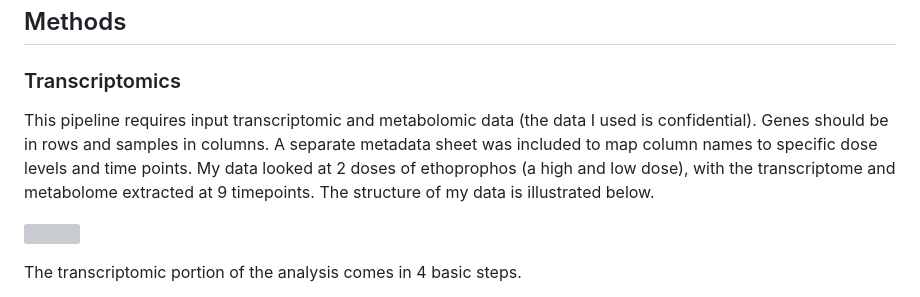
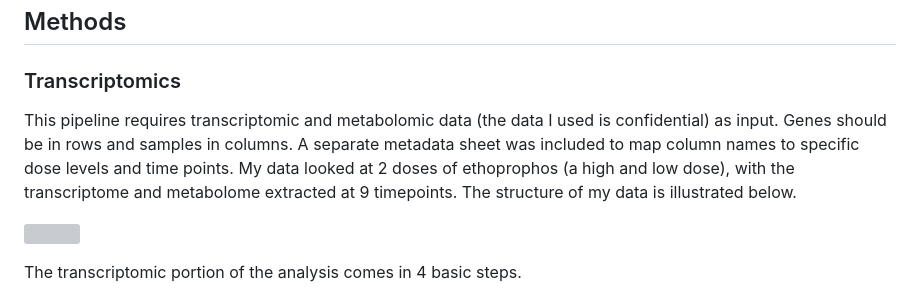
Before and after one commit to amethystaurora-robo/Thesis_publication, a Markdown page: README.md, the part around the change. GitHub-like rendering; grey boxes are pictures that could not be loaded.

```diff
--- a/README.md
+++ b/README.md
@@ -20,7 +20,7 @@ However, this high-throughput data is HUGE. And many times, the data is high-dim
 
 ### Transcriptomics
 
-This pipeline requires input transcriptomic and metabolomic data (the data I used is confidential). Genes should be in rows and samples in columns. A separate metadata sheet was included to map column names to specific dose levels and time points. My data looked at 2 doses of ethoprophos (a high and low dose), with the transcriptome and metabolome extracted at 9 timepoints. The structure of my data is illustrated below.
+This pipeline requires transcriptomic and metabolomic data (the data I used is confidential) as input. Genes should be in rows and samples in columns. A separate metadata sheet was included to map column names to specific dose levels and time points. My data looked at 2 doses of ethoprophos (a high and low dose), with the transcriptome and metabolome extracted at 9 timepoints. The structure of my data is illustrated below.
 
 <p align="left">
   <img src="https://github.com/amethystaurora-robo/Thesis_publication/blob/main/Vizzes/High%20dose.png"/>
```
